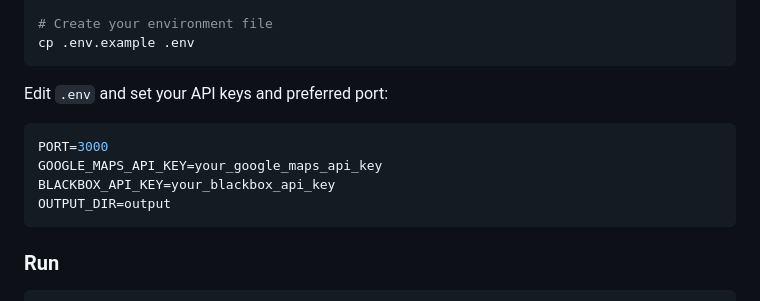
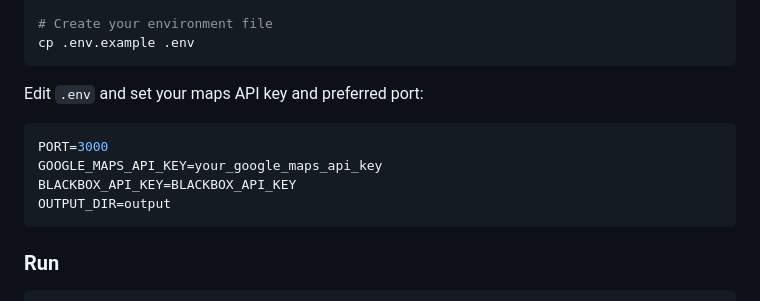
Before and after one commit to kavinr24/rake, a Markdown page: README.md, the part around one of its changes. Drawn GitHub-style.

````diff
--- a/README.md
+++ b/README.md
@@ -57,12 +57,12 @@ npm install
 cp .env.example .env
 ```
 
-Edit `.env` and set your API keys and preferred port:
+Edit `.env` and set your maps API key and preferred port:
 
 ```env
 PORT=3000
 GOOGLE_MAPS_API_KEY=your_google_maps_api_key
-BLACKBOX_API_KEY=your_blackbox_api_key
+BLACKBOX_API_KEY=BLACKBOX_API_KEY
 OUTPUT_DIR=output
 ```
 
````
Also changed, not shown: other parts of README.md (+5 -5 lines).
